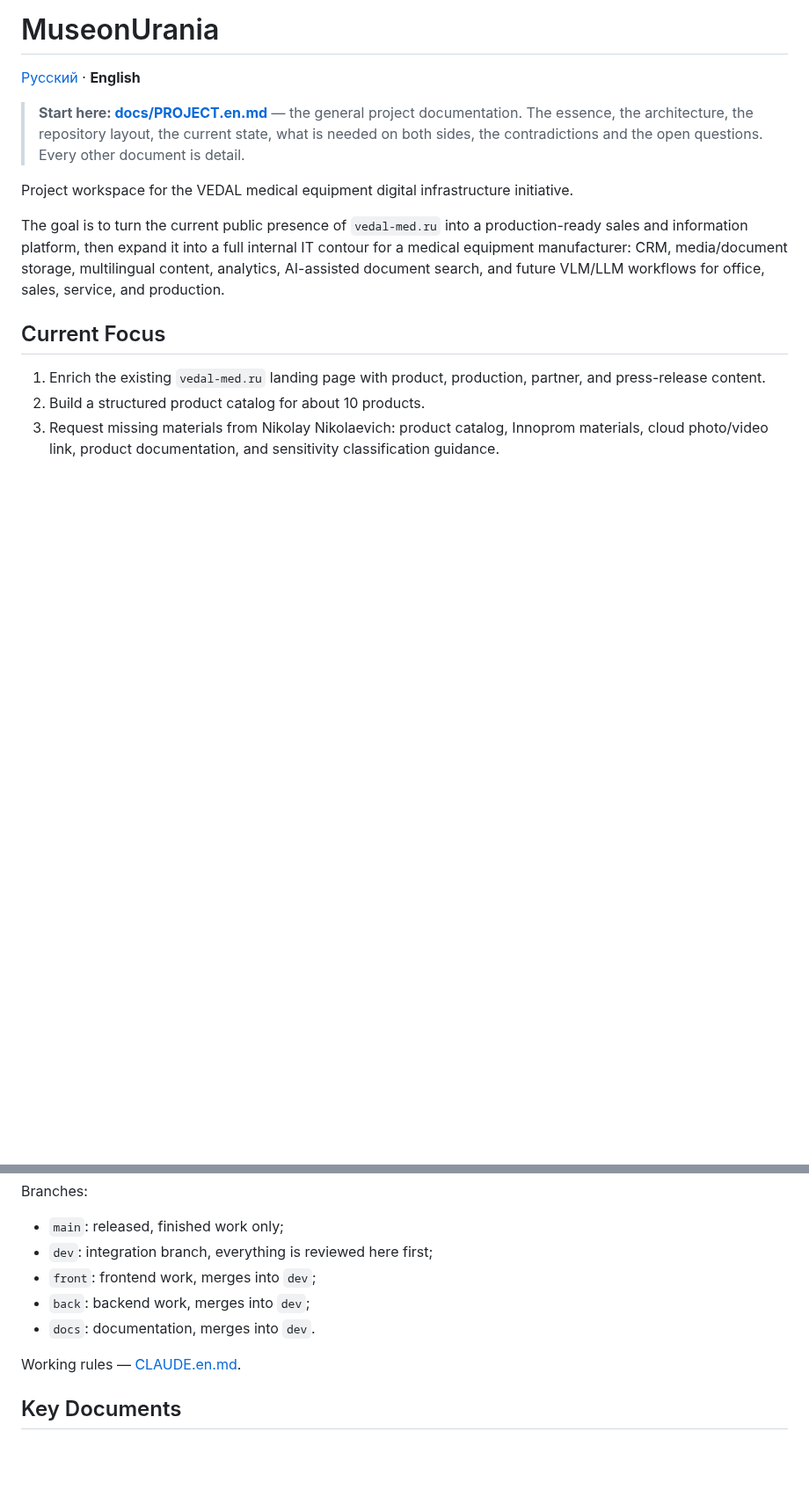
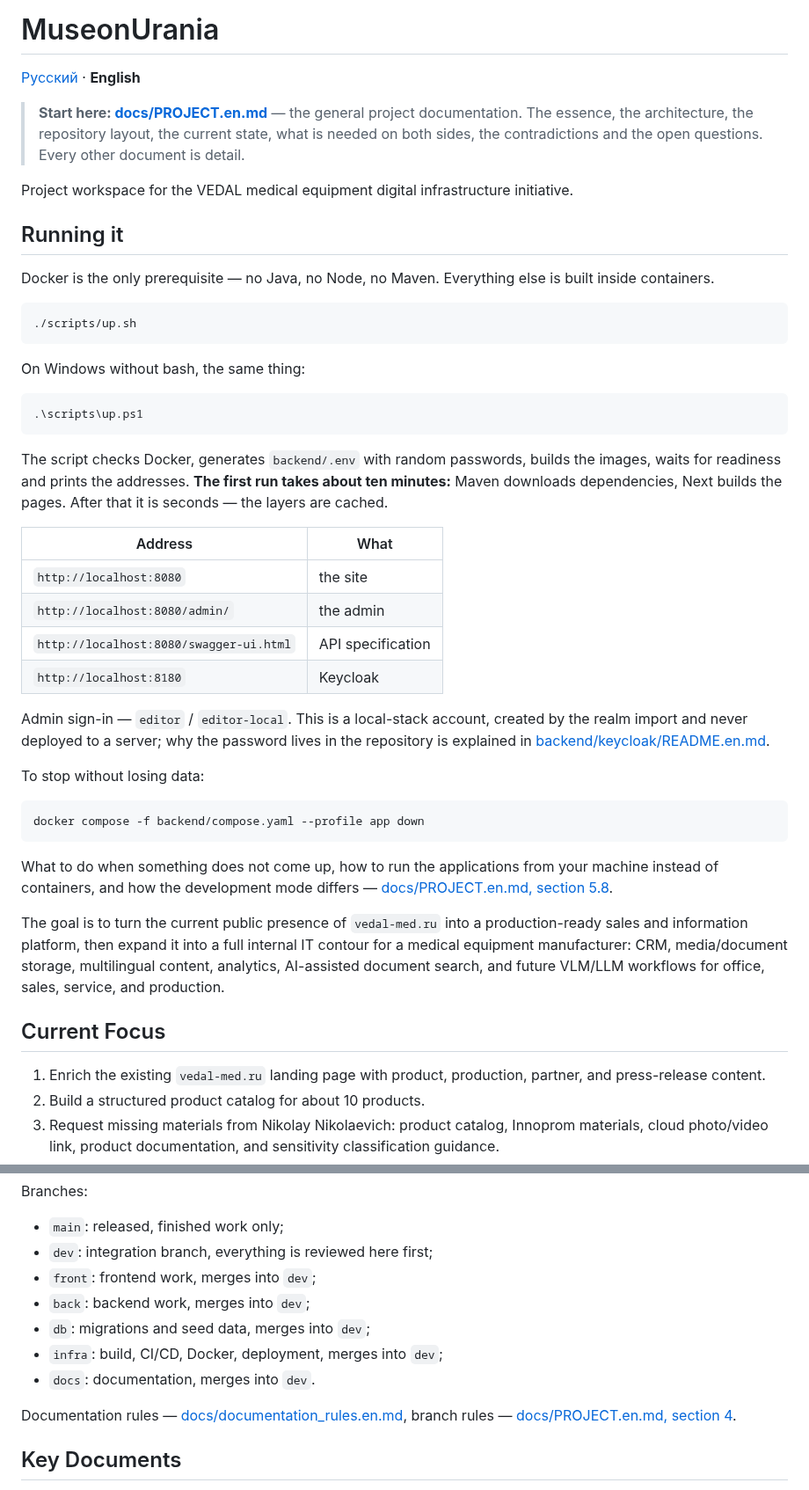
Before and after one commit to michaelwelly/MuseonUrania, a Markdown page: README.en.md, 2 parts joined by grey strips. Shown at 88% size. Drawn GitHub-style; blank space fills up the shorter version.

````diff
--- a/README.en.md
+++ b/README.en.md
@@ -9,6 +9,48 @@
 
 Project workspace for the VEDAL medical equipment digital infrastructure
 initiative.
+
+## Running it
+
+Docker is the only prerequisite — no Java, no Node, no Maven. Everything else
+is built inside containers.
+
+```bash
+./scripts/up.sh
+```
+
+On Windows without bash, the same thing:
+
+```
+.\scripts\up.ps1
+```
+
+The script checks Docker, generates `backend/.env` with random passwords,
+builds the images, waits for readiness and prints the addresses. **The first
+run takes about ten minutes:** Maven downloads dependencies, Next builds the
+pages. After that it is seconds — the layers are cached.
+
+| Address | What |
+| --- | --- |
+| `http://localhost:8080` | the site |
+| `http://localhost:8080/admin/` | the admin |
+| `http://localhost:8080/swagger-ui.html` | API specification |
+| `http://localhost:8180` | Keycloak |
+
+Admin sign-in — `editor` / `editor-local`. This is a local-stack account,
+created by the realm import and never deployed to a server; why the password
+lives in the repository is explained in
+[backend/keycloak/README.en.md](backend/keycloak/README.en.md).
+
+To stop without losing data:
+
+```bash
+docker compose -f backend/compose.yaml --profile app down
+```
+
+What to do when something does not come up, how to run the applications from
+your machine instead of containers, and how the development mode differs —
+[docs/PROJECT.en.md, section 5.8](docs/PROJECT.en.md#58-environments-and-running-it).
 
 The goal is to turn the current public presence of `vedal-med.ru` into a
 production-ready sales and information platform, then expand it into a full
@@ -40,9 +82,12 @@ Branches:
 - `dev`: integration branch, everything is reviewed here first;
 - `front`: frontend work, merges into `dev`;
 - `back`: backend work, merges into `dev`;
+- `db`: migrations and seed data, merges into `dev`;
+- `infra`: build, CI/CD, Docker, deployment, merges into `dev`;
 - `docs`: documentation, merges into `dev`.
 
-Working rules — [CLAUDE.en.md](CLAUDE.en.md).
+Documentation rules — [docs/documentation_rules.en.md](docs/documentation_rules.en.md),
+branch rules — [docs/PROJECT.en.md, section 4](docs/PROJECT.en.md#4-branches).
 
 ## Key Documents
 
````
Also changed, not shown: README.md (+45 -1 lines).
